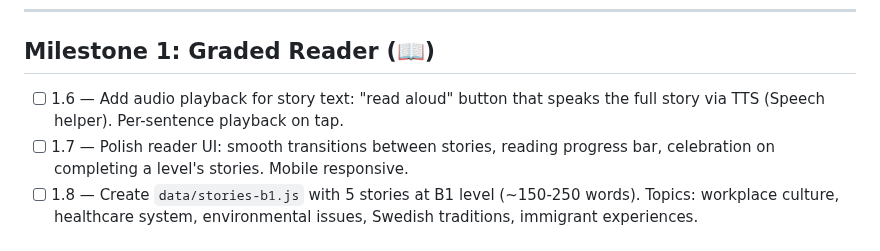
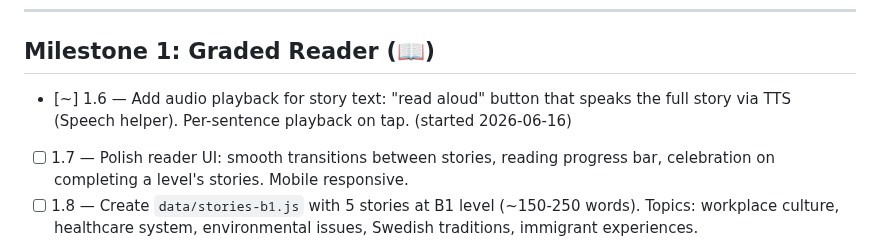
Before and after one commit to sprtankd/SwedishCI, a Markdown page: PROGRESS.md, the part around the change. Rendered like a GitHub page.

Commit message:
Claim chunk 1.6 (story audio playback)

```diff
--- a/PROGRESS.md
+++ b/PROGRESS.md
@@ -50,8 +50,9 @@
 ---
 
 ## Milestone 1: Graded Reader (📖)
-- [ ] 1.6 — Add audio playback for story text: "read aloud" button that speaks the full
+- [~] 1.6 — Add audio playback for story text: "read aloud" button that speaks the full
       story via TTS (Speech helper). Per-sentence playback on tap.
+      (started 2026-06-16)
 - [ ] 1.7 — Polish reader UI: smooth transitions between stories, reading progress bar,
       celebration on completing a level's stories. Mobile responsive.
 - [ ] 1.8 — Create `data/stories-b1.js` with 5 stories at B1 level (~150-250 words).
```
